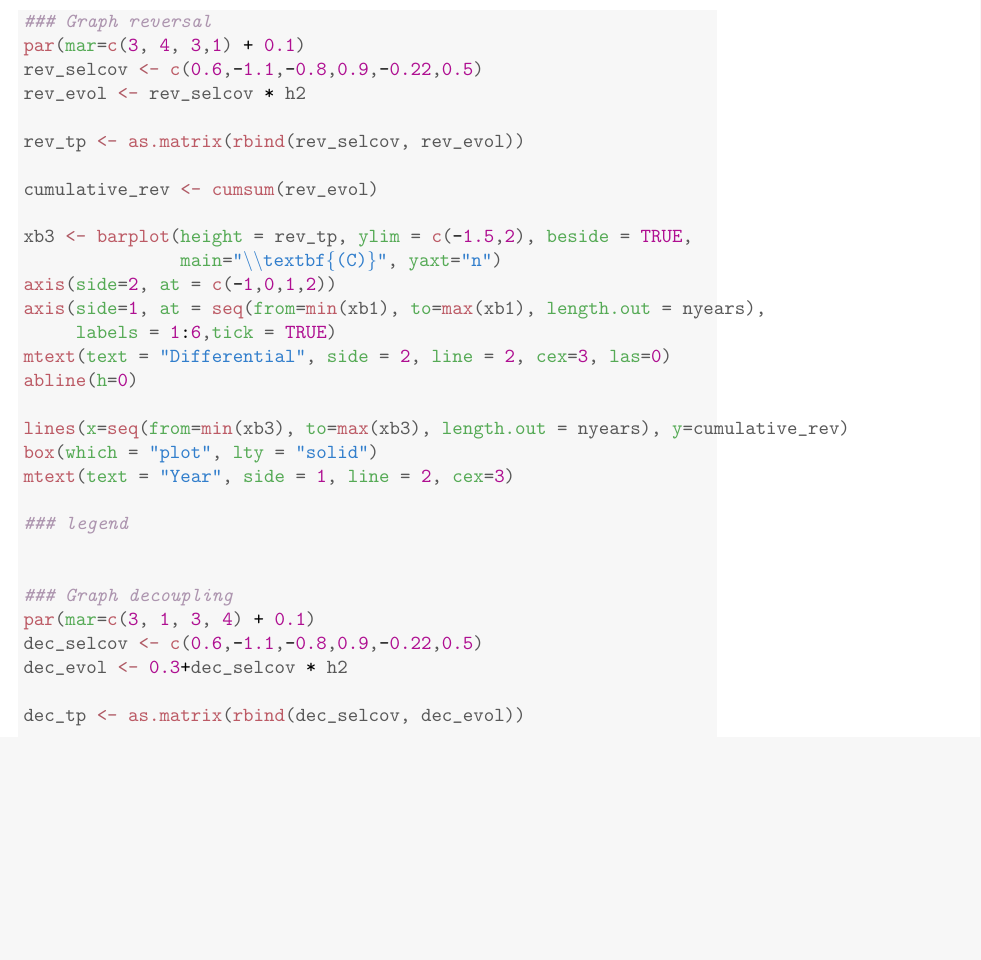
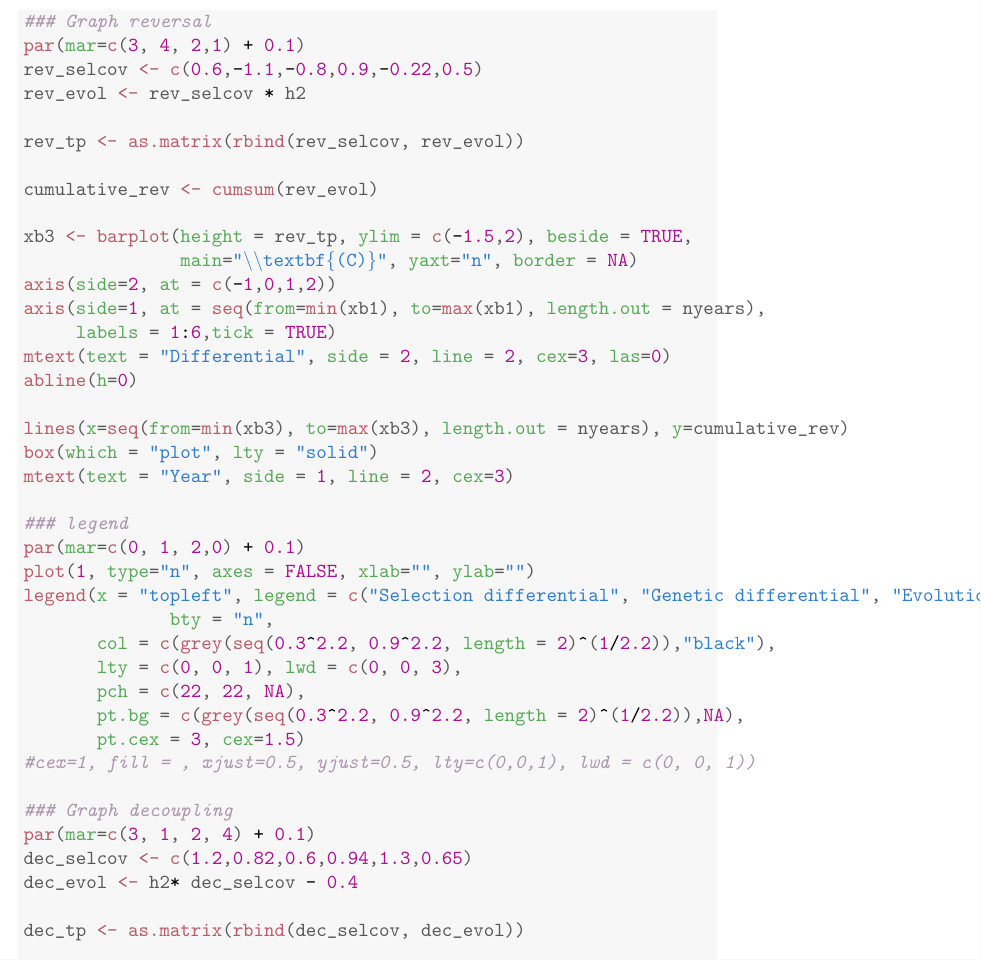
Before and after one commit to timotheenivalis/FluctuatingSelectionForPubli, a LaTeX document (FiguresFluSel.tex): part of page 10 of 12, cut so that both start at the same text, the shorter picture padded with empty space. Compiled offline with pdfLaTeX.

Commit message:
becoming nice!

```diff
--- a/FiguresFluSel.tex
+++ b/FiguresFluSel.tex
@@ -436,7 +436,7 @@ Correlation between selection and evolution
 \hlstd{cumulative_constant} \hlkwb{<-} \hlkwd{cumsum}\hlstd{(constant_evol)}
 
 \hlstd{xb1} \hlkwb{<-} \hlkwd{barplot}\hlstd{(}\hlkwc{height} \hlstd{= constant_tp,} \hlkwc{ylim} \hlstd{=} \hlkwd{c}\hlstd{(}\hlopt{-}\hlnum{1.5}\hlstd{,}\hlnum{2}\hlstd{),} \hlkwc{beside} \hlstd{=} \hlnum{TRUE}\hlstd{,}
-               \hlkwc{main}\hlstd{=}\hlstr{"\textbackslash{}\textbackslash{}textbf\{(A)\}"}\hlstd{,} \hlkwc{yaxt}\hlstd{=}\hlstr{"n"}\hlstd{)}
+               \hlkwc{main}\hlstd{=}\hlstr{"\textbackslash{}\textbackslash{}textbf\{(A)\}"}\hlstd{,} \hlkwc{yaxt}\hlstd{=}\hlstr{"n"}\hlstd{,} \hlkwc{border} \hlstd{=} \hlnum{NA}\hlstd{)}
 \hlkwd{axis}\hlstd{(}\hlkwc{side}\hlstd{=}\hlnum{2}\hlstd{,} \hlkwc{at} \hlstd{=} \hlkwd{c}\hlstd{(}\hlopt{-}\hlnum{1}\hlstd{,}\hlnum{0}\hlstd{,}\hlnum{1}\hlstd{,}\hlnum{2}\hlstd{))}
 \hlkwd{axis}\hlstd{(}\hlkwc{side}\hlstd{=}\hlnum{1}\hlstd{,} \hlkwc{at} \hlstd{=} \hlkwd{seq}\hlstd{(}\hlkwc{from}\hlstd{=}\hlkwd{min}\hlstd{(xb1),} \hlkwc{to}\hlstd{=}\hlkwd{max}\hlstd{(xb1),} \hlkwc{length.out} \hlstd{= nyears),}
      \hlkwc{labels} \hlstd{=} \hlnum{FALSE}\hlstd{,}\hlkwc{tick} \hlstd{=} \hlnum{TRUE}\hlstd{)}
@@ -455,7 +455,7 @@ Correlation between selection and evolution
 \hlstd{cumulative_flu} \hlkwb{<-} \hlkwd{cumsum}\hlstd{(flu_evol)}
 
 \hlstd{xb2} \hlkwb{<-} \hlkwd{barplot}\hlstd{(}\hlkwc{height} \hlstd{= flu_tp,} \hlkwc{ylim} \hlstd{=} \hlkwd{c}\hlstd{(}\hlopt{-}\hlnum{1.5}\hlstd{,}\hlnum{2}\hlstd{),} \hlkwc{beside} \hlstd{=} \hlnum{TRUE}\hlstd{,}
-               \hlkwc{main}\hlstd{=}\hlstr{"\textbackslash{}\textbackslash{}textbf\{(B)\}"}\hlstd{,} \hlkwc{yaxt}\hlstd{=}\hlstr{"n"}\hlstd{)}
+               \hlkwc{main}\hlstd{=}\hlstr{"\textbackslash{}\textbackslash{}textbf\{(B)\}"}\hlstd{,} \hlkwc{yaxt}\hlstd{=}\hlstr{"n"}\hlstd{,} \hlkwc{border} \hlstd{=} \hlnum{NA}\hlstd{)}
 \hlkwd{axis}\hlstd{(}\hlkwc{side}\hlstd{=}\hlnum{2}\hlstd{,} \hlkwc{at} \hlstd{=} \hlkwd{c}\hlstd{(}\hlopt{-}\hlnum{1}\hlstd{,}\hlnum{0}\hlstd{,}\hlnum{1}\hlstd{,}\hlnum{2}\hlstd{))}
 \hlkwd{axis}\hlstd{(}\hlkwc{side}\hlstd{=}\hlnum{1}\hlstd{,} \hlkwc{at} \hlstd{=} \hlkwd{seq}\hlstd{(}\hlkwc{from}\hlstd{=}\hlkwd{min}\hlstd{(xb1),} \hlkwc{to}\hlstd{=}\hlkwd{max}\hlstd{(xb1),} \hlkwc{length.out} \hlstd{= nyears),}
      \hlkwc{labels} \hlstd{=} \hlnum{FALSE}\hlstd{,}\hlkwc{tick} \hlstd{=} \hlnum{TRUE}\hlstd{)}
@@ -466,7 +466,7 @@ Correlation between selection and evolution
 \hlkwd{box}\hlstd{(}\hlkwc{which} \hlstd{=} \hlstr{"plot"}\hlstd{,} \hlkwc{lty} \hlstd{=} \hlstr{"solid"}\hlstd{)}
 
 \hlcom{### Graph reversal}
-\hlkwd{par}\hlstd{(}\hlkwc{mar}\hlstd{=}\hlkwd{c}\hlstd{(}\hlnum{3}\hlstd{,} \hlnum{4}\hlstd{,} \hlnum{3}\hlstd{,}\hlnum{1}\hlstd{)} \hlopt{+} \hlnum{0.1}\hlstd{)}
+\hlkwd{par}\hlstd{(}\hlkwc{mar}\hlstd{=}\hlkwd{c}\hlstd{(}\hlnum{3}\hlstd{,} \hlnum{4}\hlstd{,} \hlnum{2}\hlstd{,}\hlnum{1}\hlstd{)} \hlopt{+} \hlnum{0.1}\hlstd{)}
 \hlstd{rev_selcov} \hlkwb{<-} \hlkwd{c}\hlstd{(}\hlnum{0.6}\hlstd{,}\hlopt{-}\hlnum{1.1}\hlstd{,}\hlopt{-}\hlnum{0.8}\hlstd{,}\hlnum{0.9}\hlstd{,}\hlopt{-}\hlnum{0.22}\hlstd{,}\hlnum{0.5}\hlstd{)}
 \hlstd{rev_evol} \hlkwb{<-} \hlstd{rev_selcov} \hlopt{*} \hlstd{h2}
 
@@ -475,7 +475,7 @@ Correlation between selection and evolution
 \hlstd{cumulative_rev} \hlkwb{<-} \hlkwd{cumsum}\hlstd{(rev_evol)}
 
 \hlstd{xb3} \hlkwb{<-} \hlkwd{barplot}\hlstd{(}\hlkwc{height} \hlstd{= rev_tp,} \hlkwc{ylim} \hlstd{=} \hlkwd{c}\hlstd{(}\hlopt{-}\hlnum{1.5}\hlstd{,}\hlnum{2}\hlstd{),} \hlkwc{beside} \hlstd{=} \hlnum{TRUE}\hlstd{,}
-               \hlkwc{main}\hlstd{=}\hlstr{"\textbackslash{}\textbackslash{}textbf\{(C)\}"}\hlstd{,} \hlkwc{yaxt}\hlstd{=}\hlstr{"n"}\hlstd{)}
+               \hlkwc{main}\hlstd{=}\hlstr{"\textbackslash{}\textbackslash{}textbf\{(C)\}"}\hlstd{,} \hlkwc{yaxt}\hlstd{=}\hlstr{"n"}\hlstd{,} \hlkwc{border} \hlstd{=} \hlnum{NA}\hlstd{)}
 \hlkwd{axis}\hlstd{(}\hlkwc{side}\hlstd{=}\hlnum{2}\hlstd{,} \hlkwc{at} \hlstd{=} \hlkwd{c}\hlstd{(}\hlopt{-}\hlnum{1}\hlstd{,}\hlnum{0}\hlstd{,}\hlnum{1}\hlstd{,}\hlnum{2}\hlstd{))}
 \hlkwd{axis}\hlstd{(}\hlkwc{side}\hlstd{=}\hlnum{1}\hlstd{,} \hlkwc{at} \hlstd{=} \hlkwd{seq}\hlstd{(}\hlkwc{from}\hlstd{=}\hlkwd{min}\hlstd{(xb1),} \hlkwc{to}\hlstd{=}\hlkwd{max}\hlstd{(xb1),} \hlkwc{length.out} \hlstd{= nyears),}
      \hlkwc{labels} \hlstd{=} \hlnum{1}\hlopt{:}\hlnum{6}\hlstd{,}\hlkwc{tick} \hlstd{=} \hlnum{TRUE}\hlstd{)}
@@ -487,7 +487,25 @@ Correlation between selection and evolution
 \hlkwd{mtext}\hlstd{(}\hlkwc{text} \hlstd{=} \hlstr{"Year"}\hlstd{,} \hlkwc{side} \hlstd{=} \hlnum{1}\hlstd{,} \hlkwc{line} \hlstd{=} \hlnum{2}\hlstd{,} \hlkwc{cex}\hlstd{=}\hlnum{3}\hlstd{)}
 
 \hlcom{### legend}
-
+\hlkwd{par}\hlstd{(}\hlkwc{mar}\hlstd{=}\hlkwd{c}\hlstd{(}\hlnum{0}\hlstd{,} \hlnum{1}\hlstd{,} \hlnum{2}\hlstd{,}\hlnum{0}\hlstd{)} \hlopt{+} \hlnum{0.1}\hlstd{)}
+\hlkwd{plot}\hlstd{(}\hlnum{1}\hlstd{,} \hlkwc{type}\hlstd{=}\hlstr{"n"}\hlstd{,} \hlkwc{axes} \hlstd{=} \hlnum{FALSE}\hlstd{,} \hlkwc{xlab}\hlstd{=}\hlstr{""}\hlstd{,} \hlkwc{ylab}\hlstd{=}\hlstr{""}\hlstd{)}
+\hlkwd{legend}\hlstd{(}\hlkwc{x} \hlstd{=} \hlstr{"topleft"}\hlstd{,} \hlkwc{legend} \hlstd{=} \hlkwd{c}\hlstd{(}\hlstr{"Selection differential"}\hlstd{,} \hlstr{"Genetic differential"}\hlstd{,} \hlstr{"Evolution"}\hlstd{),}
+              \hlkwc{bty} \hlstd{=} \hlstr{"n"}\hlstd{,}
+       \hlkwc{col} \hlstd{=} \hlkwd{c}\hlstd{(}\hlkwd{grey}\hlstd{(}\hlkwd{seq}\hlstd{(}\hlnum{0.3}\hlopt{^}\hlnum{2.2}\hlstd{,} \hlnum{0.9}\hlopt{^}\hlnum{2.2}\hlstd{,} \hlkwc{length} \hlstd{=} \hlnum{2}\hlstd{)}\hlopt{^}\hlstd{(}\hlnum{1}\hlopt{/}\hlnum{2.2}\hlstd{)),}\hlstr{"black"}\hlstd{),}
+       \hlkwc{lty} \hlstd{=} \hlkwd{c}\hlstd{(}\hlnum{0}\hlstd{,} \hlnum{0}\hlstd{,} \hlnum{1}\hlstd{),} \hlkwc{lwd} \hlstd{=} \hlkwd{c}\hlstd{(}\hlnum{0}\hlstd{,} \hlnum{0}\hlstd{,} \hlnum{3}\hlstd{),}
+       \hlkwc{pch} \hlstd{=} \hlkwd{c}\hlstd{(}\hlnum{22}\hlstd{,} \hlnum{22}\hlstd{,} \hlnum{NA}\hlstd{),}
+       \hlkwc{pt.bg} \hlstd{=} \hlkwd{c}\hlstd{(}\hlkwd{grey}\hlstd{(}\hlkwd{seq}\hlstd{(}\hlnum{0.3}\hlopt{^}\hlnum{2.2}\hlstd{,} \hlnum{0.9}\hlopt{^}\hlnum{2.2}\hlstd{,} \hlkwc{length} \hlstd{=} \hlnum{2}\hlstd{)}\hlopt{^}\hlstd{(}\hlnum{1}\hlopt{/}\hlnum{2.2}\hlstd{)),}\hlnum{NA}\hlstd{),}
+       \hlkwc{pt.cex} \hlstd{=} \hlnum{3}\hlstd{,} \hlkwc{cex}\hlstd{=}\hlnum{1.5}\hlstd{)}
+\hlcom{#cex=1, fill = , xjust=0.5, yjust=0.5, lty=c(0,0,1), lwd = c(0, 0, 1))}
 
 \hlcom{### Graph decoupling }
-\hlkwd{par}\hlstd{(}\hlkwc{mar}\hlstd{=}\hlkwd{c}\hlstd{(}\hlnum{3}\hlstd{,} \hlnum{1}\hlstd{,} \hlnum{3}\hlstd{,} \hlnum{4}\hlstd{)} \hlopt{+} \hlnum{0.1}\hlstd{)}
+\hlkwd{par}\hlstd{(}\hlkwc{mar}\hlstd{=}\hlkwd{c}\hlstd{(}\hlnum{3}\hlstd{,} \hlnum{1}\hlstd{,} \hlnum{2}\hlstd{,} \hlnum{4}\hlstd{)} \hlopt{+} \hlnum{0.1}\hlstd{)}
+\hlstd{dec_selcov} \hlkwb{<-} \hlkwd{c}\hlstd{(}\hlnum{1.2}\hlstd{,}\hlnum{0.82}\hlstd{,}\hlnum{0.6}\hlstd{,}\hlnum{0.94}\hlstd{,}\hlnum{1.3}\hlstd{,}\hlnum{0.65}\hlstd{)}
+\hlstd{dec_evol} \hlkwb{<-} \hlstd{h2}\hlopt{*} \hlstd{dec_selcov} \hlopt{-} \hlnum{0.4}
+
+\hlstd{dec_tp} \hlkwb{<-} \hlkwd{as.matrix}\hlstd{(}\hlkwd{rbind}\hlstd{(dec_selcov, dec_evol))}
+
+\hlstd{cumulative_dec} \hlkwb{<-} \hlkwd{cumsum}\hlstd{(dec_evol)}
+
+\hlstd{xb4} \hlkwb{<-} \hlkwd{barplot}\hlstd{(}\hlkwc{height} \hlstd{= dec_tp,} \hlkwc{ylim} \hlstd{=} \hlkwd{c}\hlstd{(}\hlopt{-}\hlnum{1.5}\hlstd{,}\hlnum{2}\hlstd{),} \hlkwc{beside} \hlstd{=} \hlnum{TRUE}\hlstd{,}
+               \hlkwc{main}\hlstd{=}\hlstr{"\textbackslash{}\textbackslash{}textbf\{(D)\}"}\hlstd{,} \hlkwc{yaxt}\hlstd{=}\hlstr{"n"}\hlstd{,} \hlkwc{border} \hlstd{=} \hlnum{NA}\hlstd{)}
@@ -511,2 +528 @@ Correlation between selection and evolution
-\hlstd{dec_selcov} \hlkwb{<-} \hlkwd{c}\hlstd{(}\hlnum{0.6}\hlstd{,}\hlopt{-}\hlnum{1.1}\hlstd{,}\hlopt{-}\hlnum{0.8}\hlstd{,}\hlnum{0.9}\hlstd{,}\hlopt{-}\hlnum{0.22}\hlstd{,}\hlnum{0.5}\hlstd{)}
-\hlstd{dec_evol} \hlkwb{<-} \hlnum{0.3}\hlopt{+}\hlstd{dec_selcov} \hlopt{*} \hlstd{h2}
+               \hlkwc{main}\hlstd{=}\hlstr{"\textbackslash{}\textbackslash{}textbf\{(E)\}"}\hlstd{,} \hlkwc{yaxt}\hlstd{=}\hlstr{"n"}\hlstd{,} \hlkwc{border} \hlstd{=} \hlnum{NA}\hlstd{)}
```
Also changed, not shown: FiguresFluSel-concordance.tex (+1 -1 lines), figure/EvolDiff-1.tikz (+1 -1 lines), figure/SelByYear-1.tikz (+1 -1 lines), figure/SelByYearPhi-1.tikz (+1 -1 lines), figure/SelByYearRho-1.tikz (+1 -1 lines), FiguresFluSel.pdf, figure/Betas-1.pdf, figure/EvolDiff-1.pdf, figure/SelByYear-1.pdf, figure/SelByYearPhi-1.pdf, figure/SelByYearRho-1.pdf, figure/concetpualplot-1.pdf, FiguresFluSel.tex (34 more changed lines), 2 other files.
